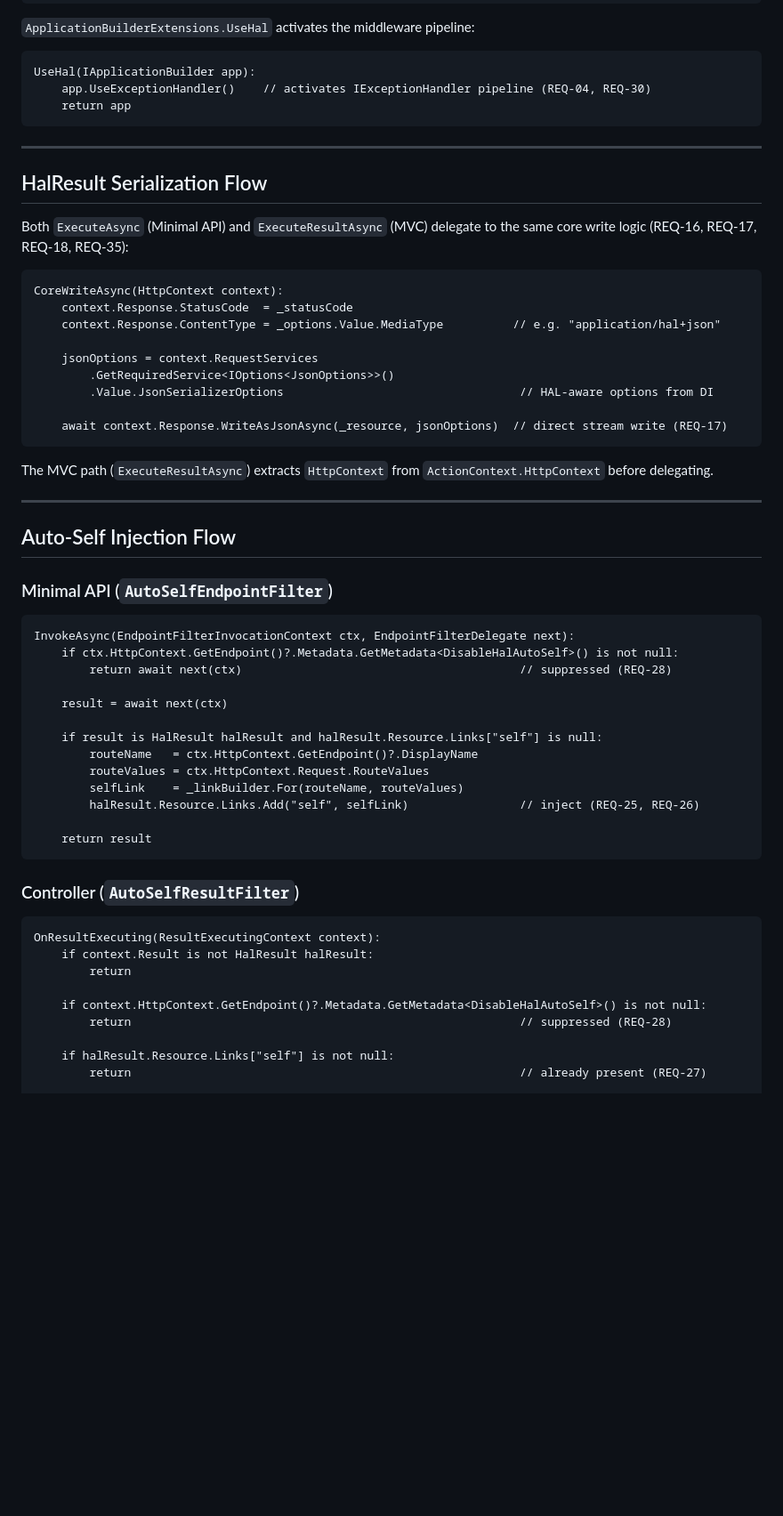
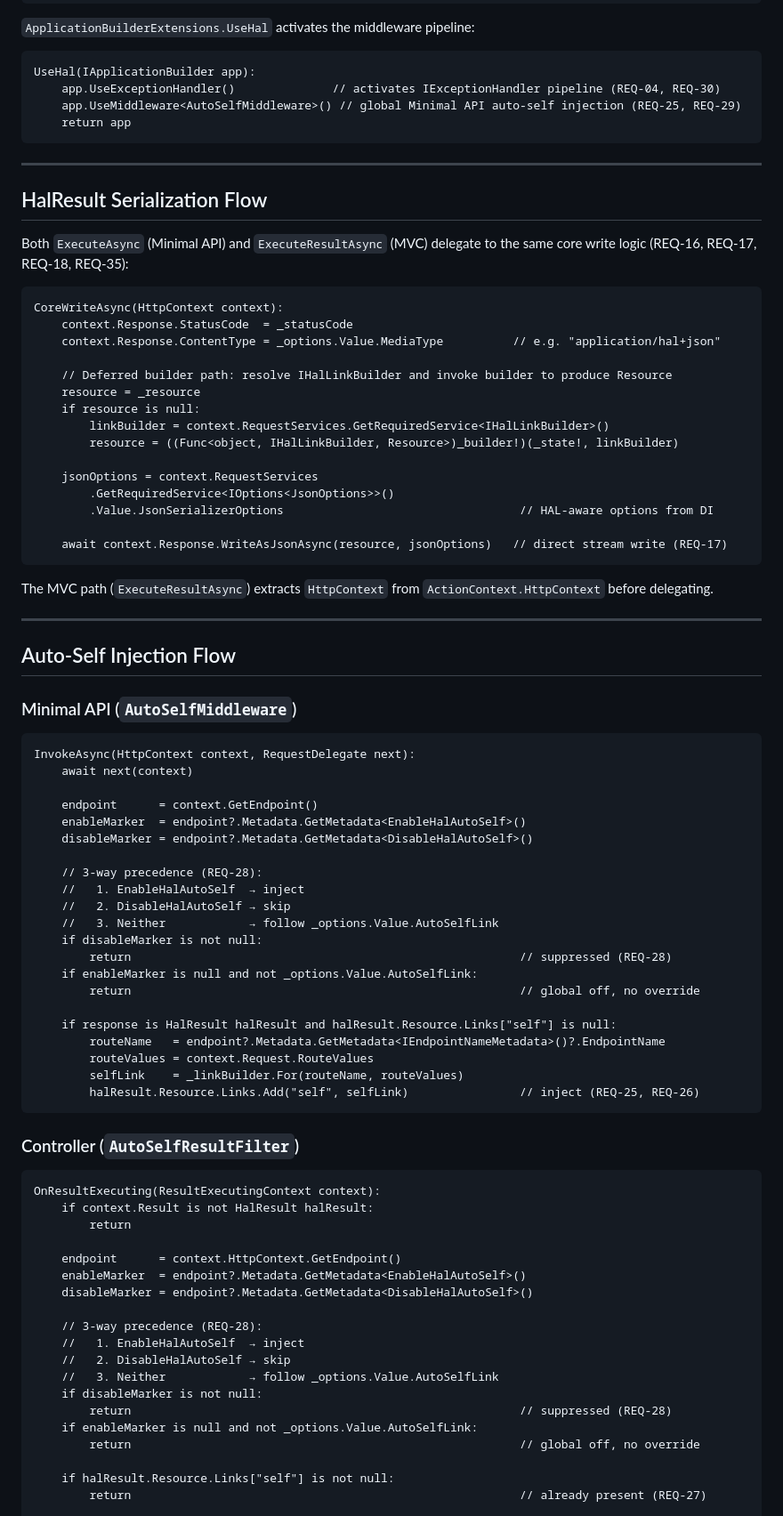
Before and after one commit to brenpike/Chatter.Rest.Hal, a Markdown page: docs/aspnetcore/architecture.md, the part around one of its changes. Shown at 89% size. Drawn GitHub-style; blank space fills up the shorter version.

````diff
--- a/docs/aspnetcore/architecture.md
+++ b/docs/aspnetcore/architecture.md
@@ -495,7 +554,8 @@ AddHal(IMvcBuilder builder, Action<HalOptions> configure):
 
 ```
 UseHal(IApplicationBuilder app):
-    app.UseExceptionHandler()    // activates IExceptionHandler pipeline (REQ-04, REQ-30)
+    app.UseExceptionHandler()              // activates IExceptionHandler pipeline (REQ-04, REQ-30)
+    app.UseMiddleware<AutoSelfMiddleware>() // global Minimal API auto-self injection (REQ-25, REQ-29)
     return app
 ```
 
@@ -510,11 +570,17 @@ CoreWriteAsync(HttpContext context):
     context.Response.StatusCode  = _statusCode
     context.Response.ContentType = _options.Value.MediaType          // e.g. "application/hal+json"
 
+    // Deferred builder path: resolve IHalLinkBuilder and invoke builder to produce Resource
+    resource = _resource
+    if resource is null:
+        linkBuilder = context.RequestServices.GetRequiredService<IHalLinkBuilder>()
+        resource = ((Func<object, IHalLinkBuilder, Resource>)_builder!)(_state!, linkBuilder)
+
     jsonOptions = context.RequestServices
         .GetRequiredService<IOptions<JsonOptions>>()
         .Value.JsonSerializerOptions                                  // HAL-aware options from DI
 
-    await context.Response.WriteAsJsonAsync(_resource, jsonOptions)  // direct stream write (REQ-17)
+    await context.Response.WriteAsJsonAsync(resource, jsonOptions)   // direct stream write (REQ-17)
 ```
 
 The MVC path (`ExecuteResultAsync`) extracts `HttpContext` from `ActionContext.HttpContext` before delegating.
@@ -523,22 +589,30 @@ The MVC path (`ExecuteResultAsync`) extracts `HttpContext` from `ActionContext.H
 
 ## Auto-Self Injection Flow
 
-### Minimal API (`AutoSelfEndpointFilter`)
+### Minimal API (`AutoSelfMiddleware`)
 
 ```
-InvokeAsync(EndpointFilterInvocationContext ctx, EndpointFilterDelegate next):
-    if ctx.HttpContext.GetEndpoint()?.Metadata.GetMetadata<DisableHalAutoSelf>() is not null:
-        return await next(ctx)                                        // suppressed (REQ-28)
+InvokeAsync(HttpContext context, RequestDelegate next):
+    await next(context)
 
-    result = await next(ctx)
+    endpoint      = context.GetEndpoint()
+    enableMarker  = endpoint?.Metadata.GetMetadata<EnableHalAutoSelf>()
+    disableMarker = endpoint?.Metadata.GetMetadata<DisableHalAutoSelf>()
 
-    if result is HalResult halResult and halResult.Resource.Links["self"] is null:
-        routeName   = ctx.HttpContext.GetEndpoint()?.DisplayName
-        routeValues = ctx.HttpContext.Request.RouteValues
+    // 3-way precedence (REQ-28):
+    //   1. EnableHalAutoSelf  → inject
+    //   2. DisableHalAutoSelf → skip
+    //   3. Neither            → follow _options.Value.AutoSelfLink
+    if disableMarker is not null:
+        return                                                        // suppressed (REQ-28)
+    if enableMarker is null and not _options.Value.AutoSelfLink:
+        return                                                        // global off, no override
+
+    if response is HalResult halResult and halResult.Resource.Links["self"] is null:
+        routeName   = endpoint?.Metadata.GetMetadata<IEndpointNameMetadata>()?.EndpointName
+        routeValues = context.Request.RouteValues
         selfLink    = _linkBuilder.For(routeName, routeValues)
         halResult.Resource.Links.Add("self", selfLink)                // inject (REQ-25, REQ-26)
-
-    return result
 ```
 
 ### Controller (`AutoSelfResultFilter`)
@@ -548,8 +622,18 @@ OnResultExecuting(ResultExecutingContext context):
     if context.Result is not HalResult halResult:
         return
 
-    if context.HttpContext.GetEndpoint()?.Metadata.GetMetadata<DisableHalAutoSelf>() is not null:
+    endpoint      = context.HttpContext.GetEndpoint()
+    enableMarker  = endpoint?.Metadata.GetMetadata<EnableHalAutoSelf>()
+    disableMarker = endpoint?.Metadata.GetMetadata<DisableHalAutoSelf>()
+
+    // 3-way precedence (REQ-28):
+    //   1. EnableHalAutoSelf  → inject
+    //   2. DisableHalAutoSelf → skip
+    //   3. Neither            → follow _options.Value.AutoSelfLink
+    if disableMarker is not null:
         return                                                        // suppressed (REQ-28)
+    if enableMarker is null and not _options.Value.AutoSelfLink:
+        return                                                        // global off, no override
 
     if halResult.Resource.Links["self"] is not null:
         return                                                        // already present (REQ-27)
````
Also changed, not shown: other parts of docs/aspnetcore/architecture.md (+86 -27 lines), docs/aspnetcore/requirements.md (+3 -3 lines).
